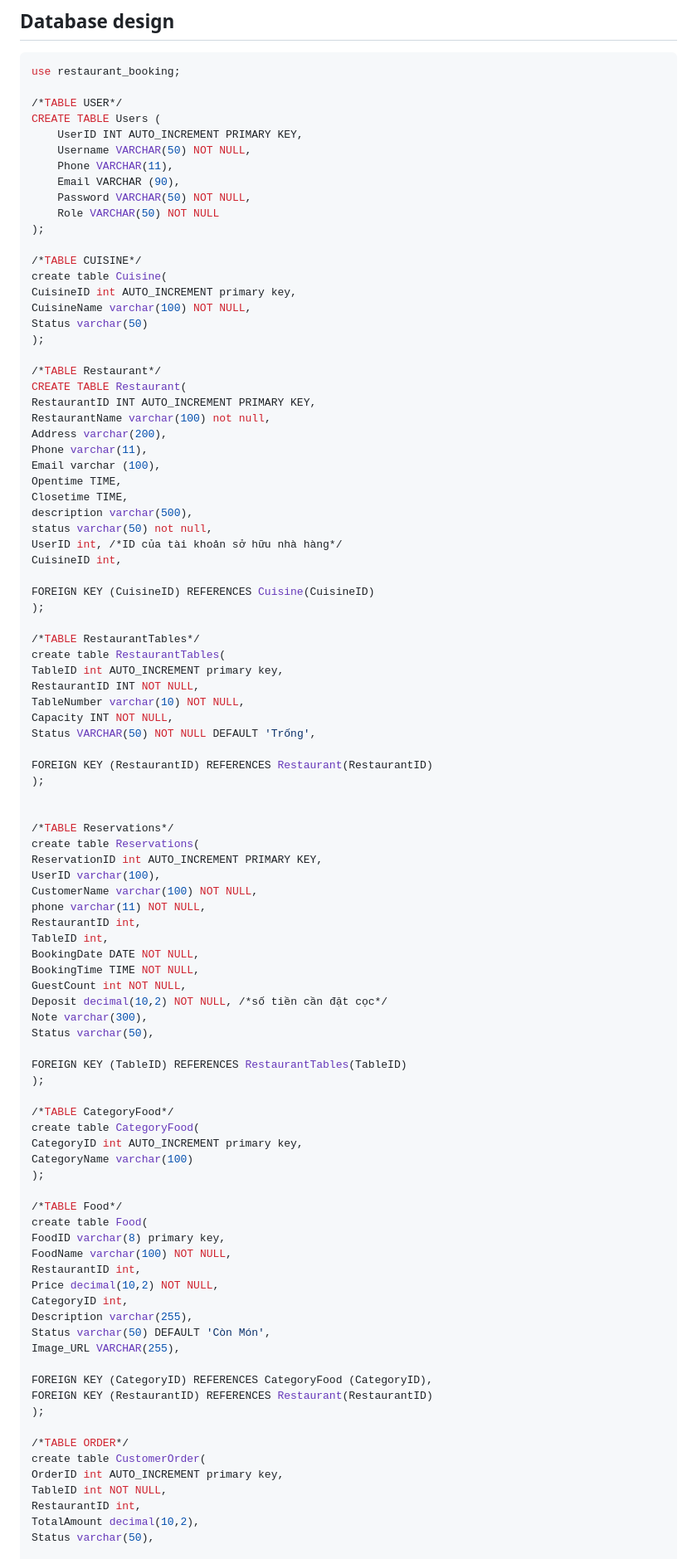
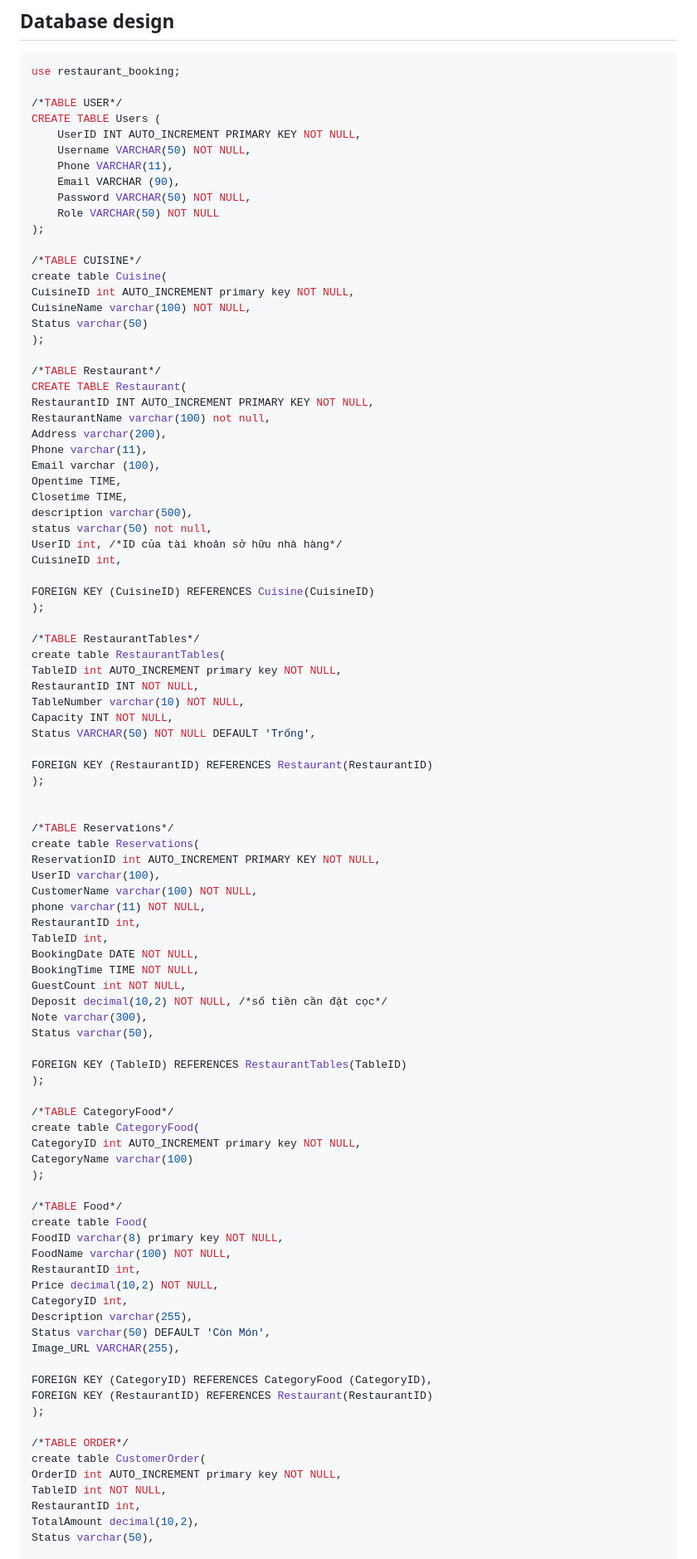
Before and after one commit to tranthanhngannnn/restaurant-booking-system, a Markdown page: docs/database-design.md, the part around one of its changes. Shown at 83% size. Rendered like a GitHub page.

```diff
--- a/docs/database-design.md
+++ b/docs/database-design.md
@@ -8,7 +8,7 @@ use restaurant_booking;
 
 /*TABLE USER*/
 CREATE TABLE Users (
-    UserID INT AUTO_INCREMENT PRIMARY KEY,
+    UserID INT AUTO_INCREMENT PRIMARY KEY NOT NULL,
     Username VARCHAR(50) NOT NULL,
     Phone VARCHAR(11),
     Email VARCHAR (90),
@@ -18,14 +18,14 @@ CREATE TABLE Users (
 
 /*TABLE CUISINE*/
 create table Cuisine(
-CuisineID int AUTO_INCREMENT primary key,
+CuisineID int AUTO_INCREMENT primary key NOT NULL,
 CuisineName varchar(100) NOT NULL,
 Status varchar(50)
 );
 
 /*TABLE Restaurant*/
 CREATE TABLE Restaurant(
-RestaurantID INT AUTO_INCREMENT PRIMARY KEY,
+RestaurantID INT AUTO_INCREMENT PRIMARY KEY NOT NULL,
 RestaurantName varchar(100) not null,
 Address varchar(200),
 Phone varchar(11),
@@ -42,7 +42,7 @@ FOREIGN KEY (CuisineID) REFERENCES Cuisine(CuisineID)
 
 /*TABLE RestaurantTables*/
 create table RestaurantTables(
-TableID int AUTO_INCREMENT primary key,
+TableID int AUTO_INCREMENT primary key NOT NULL,
 RestaurantID INT NOT NULL,
 TableNumber varchar(10) NOT NULL,
 Capacity INT NOT NULL,
@@ -54,7 +54,7 @@ FOREIGN KEY (RestaurantID) REFERENCES Restaurant(RestaurantID)
 
 /*TABLE Reservations*/
 create table Reservations(
-ReservationID int AUTO_INCREMENT PRIMARY KEY,
+ReservationID int AUTO_INCREMENT PRIMARY KEY NOT NULL,
 UserID varchar(100),
 CustomerName varchar(100) NOT NULL,
 phone varchar(11) NOT NULL,
@@ -72,13 +72,13 @@ FOREIGN KEY (TableID) REFERENCES RestaurantTables(TableID)
 
 /*TABLE CategoryFood*/
 create table CategoryFood(
-CategoryID int AUTO_INCREMENT primary key,
+CategoryID int AUTO_INCREMENT primary key NOT NULL,
 CategoryName varchar(100)
 );
 
 /*TABLE Food*/
 create table Food(
-FoodID varchar(8) primary key,
+FoodID varchar(8) primary key NOT NULL,
 FoodName varchar(100) NOT NULL,
 RestaurantID int,
 Price decimal(10,2) NOT NULL,
@@ -93,7 +93,7 @@ FOREIGN KEY (RestaurantID) REFERENCES Restaurant(RestaurantID)
 
 /*TABLE ORDER*/
 create table CustomerOrder(
-OrderID int AUTO_INCREMENT primary key,
+OrderID int AUTO_INCREMENT primary key NOT NULL,
 TableID int NOT NULL,
 RestaurantID int,
 TotalAmount decimal(10,2),
```
Also changed, not shown: other parts of docs/database-design.md (+3 -3 lines).
